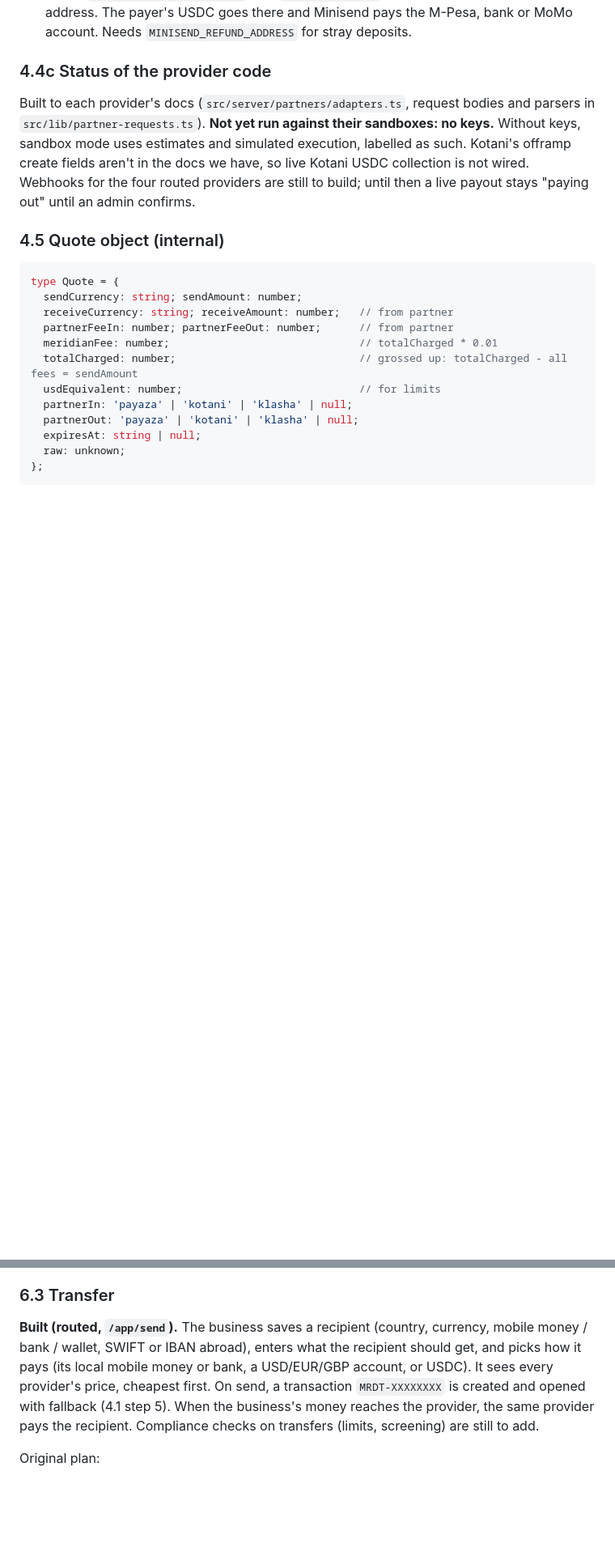
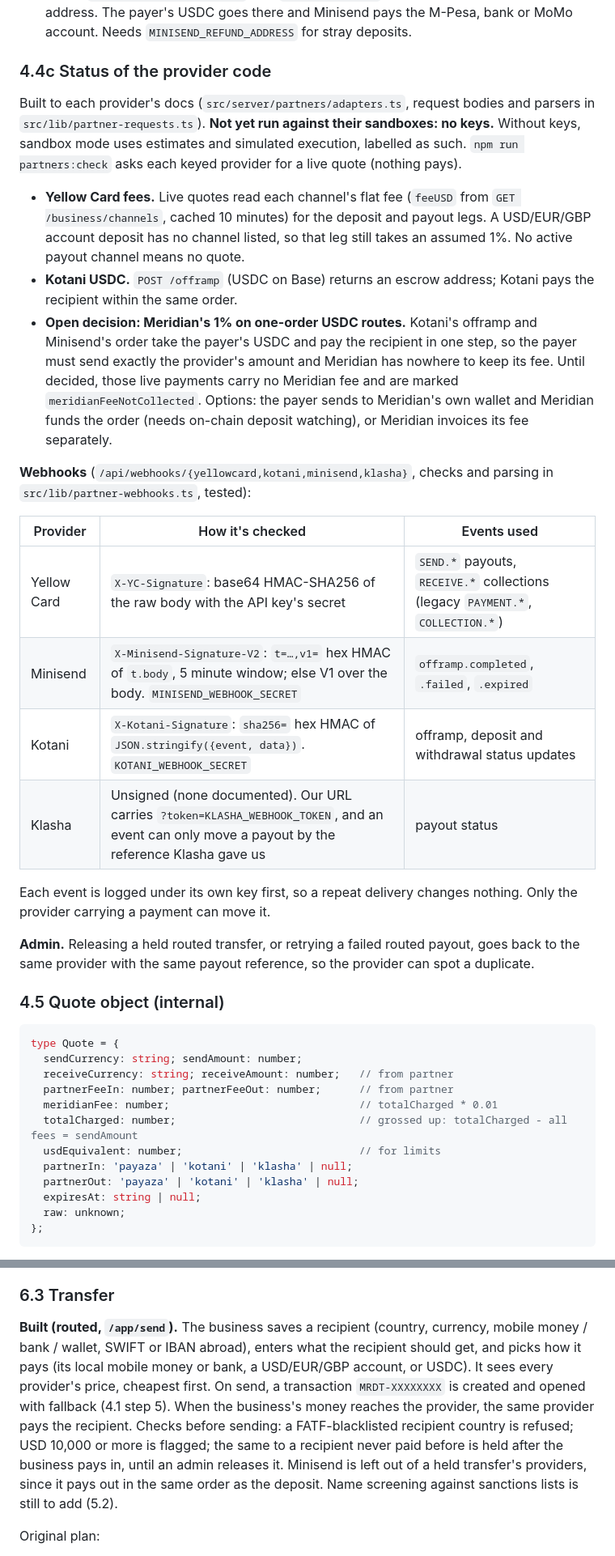
Before and after one commit to dexterbrian/meridian, a Markdown page: docs/trd.md, 2 parts joined by grey strips. Shown at 81% size. GitHub-like rendering; blank space fills up the shorter version.

Commit message:
docs(trd): record provider webhooks, transfer checks and the USDC fee gap
Co-Authored-By: Claude Opus 5.5 <noreply@anthropic.com>

```diff
--- a/docs/trd.md
+++ b/docs/trd.md
@@ -577,7 +577,24 @@ Who covers what (summary; the registry has the full lists):
 
 ### 4.4c Status of the provider code
 
-Built to each provider's docs (`src/server/partners/adapters.ts`, request bodies and parsers in `src/lib/partner-requests.ts`). **Not yet run against their sandboxes: no keys.** Without keys, sandbox mode uses estimates and simulated execution, labelled as such. Kotani's offramp create fields aren't in the docs we have, so live Kotani USDC collection is not wired. Webhooks for the four routed providers are still to build; until then a live payout stays "paying out" until an admin confirms.
+Built to each provider's docs (`src/server/partners/adapters.ts`, request bodies and parsers in `src/lib/partner-requests.ts`). **Not yet run against their sandboxes: no keys.** Without keys, sandbox mode uses estimates and simulated execution, labelled as such. `npm run partners:check` asks each keyed provider for a live quote (nothing pays).
+
+- **Yellow Card fees.** Live quotes read each channel's flat fee (`feeUSD` from `GET /business/channels`, cached 10 minutes) for the deposit and payout legs. A USD/EUR/GBP account deposit has no channel listed, so that leg still takes an assumed 1%. No active payout channel means no quote.
+- **Kotani USDC.** `POST /offramp` (USDC on Base) returns an escrow address; Kotani pays the recipient within the same order.
+- **Open decision: Meridian's 1% on one-order USDC routes.** Kotani's offramp and Minisend's order take the payer's USDC and pay the recipient in one step, so the payer must send exactly the provider's amount and Meridian has nowhere to keep its fee. Until decided, those live payments carry no Meridian fee and are marked `meridianFeeNotCollected`. Options: the payer sends to Meridian's own wallet and Meridian funds the order (needs on-chain deposit watching), or Meridian invoices its fee separately.
+
+**Webhooks** (`/api/webhooks/{yellowcard,kotani,minisend,klasha}`, checks and parsing in `src/lib/partner-webhooks.ts`, tested):
+
+| Provider | How it's checked | Events used |
+|---|---|---|
+| Yellow Card | `X-YC-Signature`: base64 HMAC-SHA256 of the raw body with the API key's secret | `SEND.*` payouts, `RECEIVE.*` collections (legacy `PAYMENT.*`, `COLLECTION.*`) |
+| Minisend | `X-Minisend-Signature-V2`: `t=…,v1=` hex HMAC of `t.body`, 5 minute window; else V1 over the body. `MINISEND_WEBHOOK_SECRET` | `offramp.completed`, `.failed`, `.expired` |
+| Kotani | `X-Kotani-Signature`: `sha256=` hex HMAC of `JSON.stringify({event, data})`. `KOTANI_WEBHOOK_SECRET` | offramp, deposit and withdrawal status updates |
+| Klasha | Unsigned (none documented). Our URL carries `?token=KLASHA_WEBHOOK_TOKEN`, and an event can only move a payout by the reference Klasha gave us | payout status |
+
+Each event is logged under its own key first, so a repeat delivery changes nothing. Only the provider carrying a payment can move it.
+
+**Admin.** Releasing a held routed transfer, or retrying a failed routed payout, goes back to the same provider with the same payout reference, so the provider can spot a duplicate.
 
 ### 4.5 Quote object (internal)
 
@@ -669,7 +686,7 @@ Proven end to end against the sandbox by `npm run e2e:sandbox`: two clicks make
 
 ### 6.3 Transfer
 
-**Built (routed, `/app/send`).** The business saves a recipient (country, currency, mobile money / bank / wallet, SWIFT or IBAN abroad), enters what the recipient should get, and picks how it pays (its local mobile money or bank, a USD/EUR/GBP account, or USDC). It sees every provider's price, cheapest first. On send, a transaction `MRDT-XXXXXXXX` is created and opened with fallback (4.1 step 5). When the business's money reaches the provider, the same provider pays the recipient. Compliance checks on transfers (limits, screening) are still to add.
+**Built (routed, `/app/send`).** The business saves a recipient (country, currency, mobile money / bank / wallet, SWIFT or IBAN abroad), enters what the recipient should get, and picks how it pays (its local mobile money or bank, a USD/EUR/GBP account, or USDC). It sees every provider's price, cheapest first. On send, a transaction `MRDT-XXXXXXXX` is created and opened with fallback (4.1 step 5). When the business's money reaches the provider, the same provider pays the recipient. Checks before sending: a FATF-blacklisted recipient country is refused; USD 10,000 or more is flagged; the same to a recipient never paid before is held after the business pays in, until an admin releases it. Minisend is left out of a held transfer's providers, since it pays out in the same order as the deposit. Name screening against sanctions lists is still to add (5.2).
 
 Original plan:
 
```
